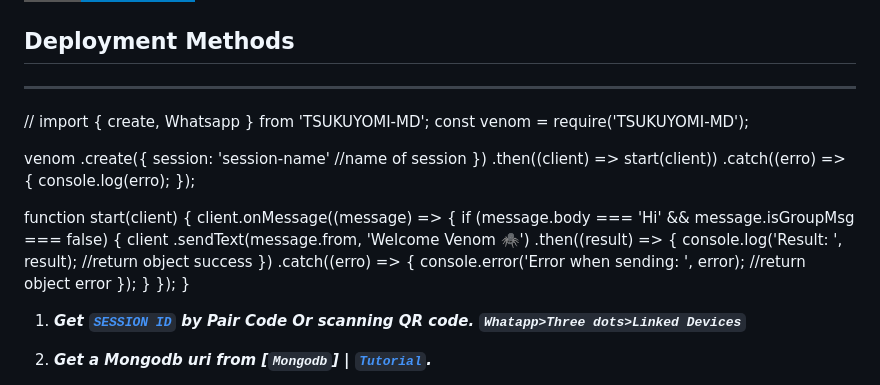
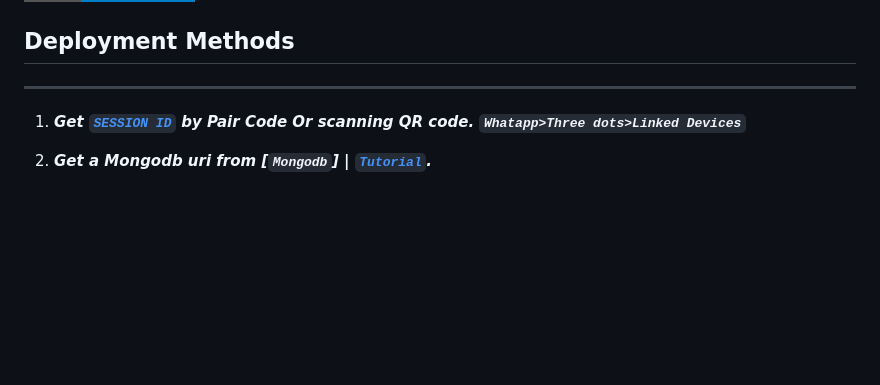
Before and after one commit to Orangefri/TSUKUYOMI-MD, a Markdown page: README.md, the part around the change. GitHub-like rendering; badges without logos; blank space fills up the shorter version.

```diff
--- a/README.md
+++ b/README.md
@@ -53,35 +53,6 @@
 
 ## Deployment Methods
 ---
-
-// import { create, Whatsapp } from 'TSUKUYOMI-MD';
-const venom = require('TSUKUYOMI-MD');
-
-venom
-  .create({
-    session: 'session-name' //name of session
-  })
-  .then((client) => start(client))
-  .catch((erro) => {
-    console.log(erro);
-  });
-
-function start(client) {
-  client.onMessage((message) => {
-    if (message.body === 'Hi' && message.isGroupMsg === false) {
-      client
-        .sendText(message.from, 'Welcome Venom 🕷')
-        .then((result) => {
-          console.log('Result: ', result); //return object success
-        })
-        .catch((erro) => {
-          console.error('Error when sending: ', error); //return object error
-        });
-    }
-  });
-}
-
-
 
 1. ***Get [`SESSION ID`](https://Orangefri-vtsf.onrender.com/)  by Pair Code Or scanning QR code. `Whatapp>Three dots>Linked Devices`***
 
```
